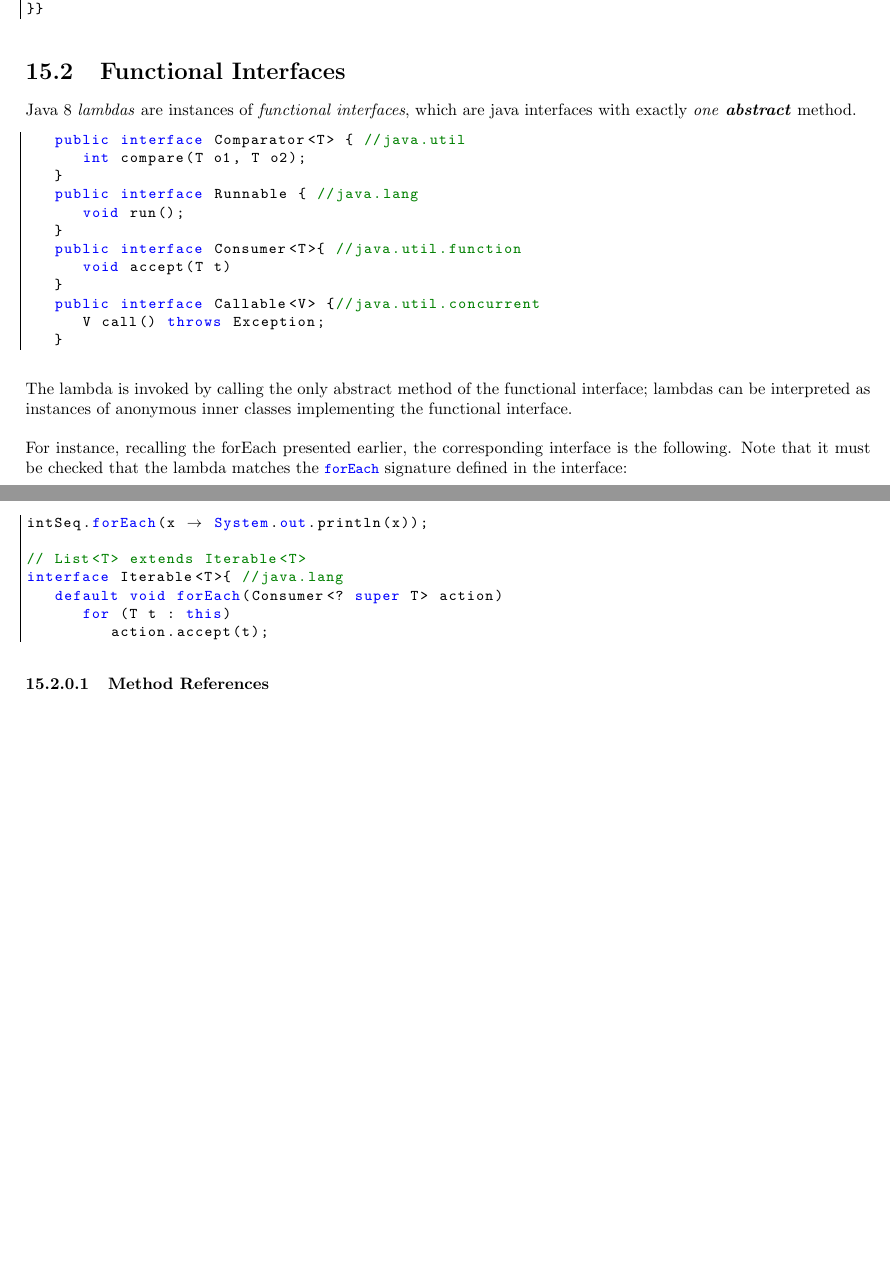
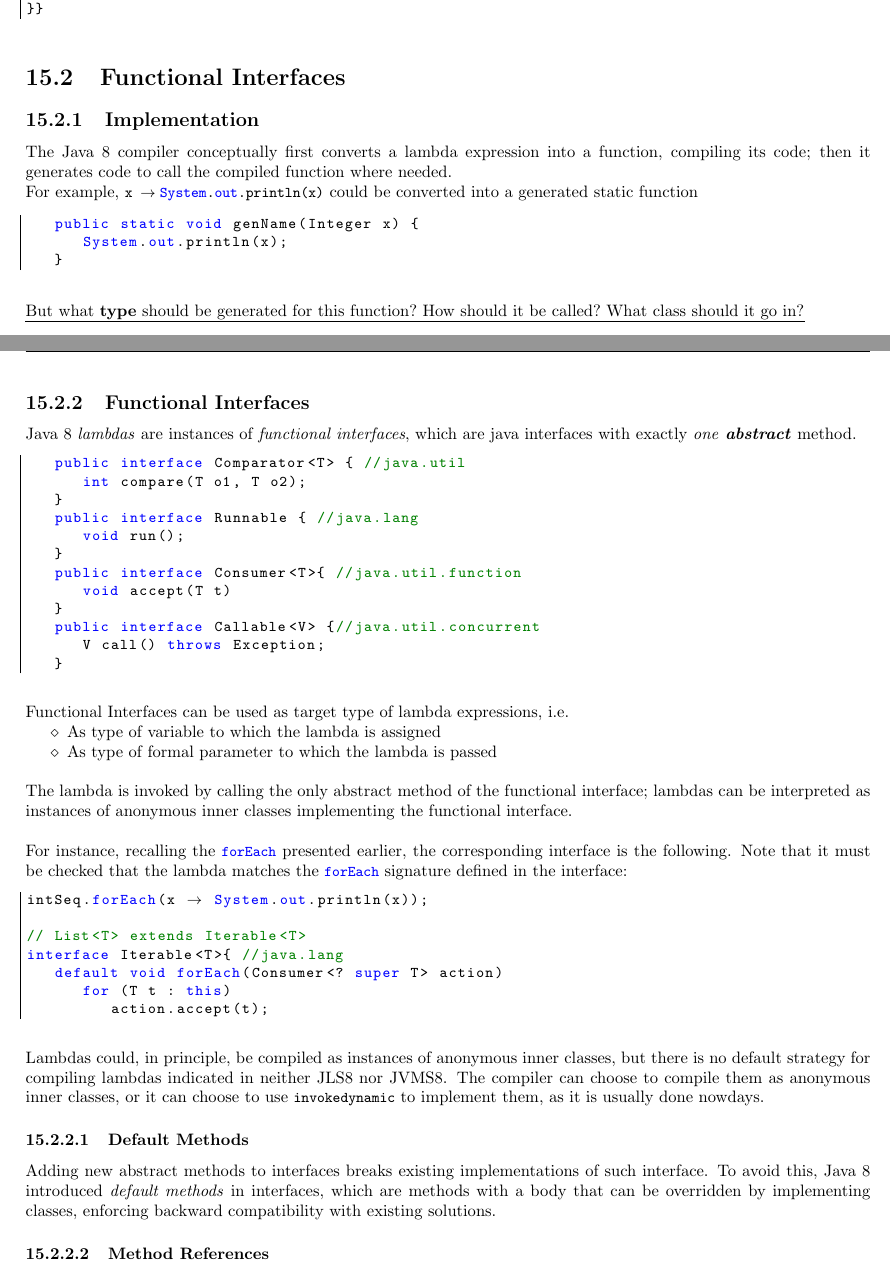
Before and after one commit to frenzis01/UniPi-Notes, a LaTeX document (AP - Advanced Programming/main.tex, which reads AP - Advanced Programming/chapters/15.tex): two parts of pages 65 and 66 of 98 before the commit and two parts of pages 67 and 68 of 100 after it, joined at a grey line, cut so that both start at the same text, the shorter picture padded with empty space. Compiled offline with pdfLaTeX.

Commit message:
AP reviewing IOC

```diff
--- a/AP - Advanced Programming/chapters/15.tex
+++ b/AP - Advanced Programming/chapters/15.tex
@@ -29,8 +31,26 @@ public class SVCExample { // static variable capture
    \end{lstlisting}
 
 \section{Functional Interfaces}
-Java 8 \textit{lambdas} are instances of \textit{functional
-interfaces},
+\subsection{Implementation}
+The Java 8 compiler conceptually first converts a lambda
+expression into a function, compiling its code;
+then it generates code to call the compiled function where
+needed.\\
+For example, \lstinline|x -> System.out.println(x)| could be
+converted into a generated static function
+\begin{lstlisting}
+   public static void genName(Integer x) {
+      System.out.println(x);
+   }
+\end{lstlisting}
+
+
+\ul{But what \textbf{type} should be generated for this function? How
+should it be called? What class should it go in?}
+
+\subsection{Functional Interfaces}
+
+Java 8 \textit{lambdas} are instances of \textit{functional interfaces},
 which are java interfaces with exactly \textit{one} \textit{\textbf{abstract}} method.
 
 \begin{lstlisting}
@@ -47,13 +67,19 @@ which are java interfaces with exactly \textit{one} \textit{\textbf{abstract}} m
       V call() throws Exception;
    }
 \end{lstlisting}
+{Functional Interfaces can be used as target type of lambda
+expressions, i.e.\ns
+\begin{itemize}
+	\item As type of variable to which the lambda is assigned
+	\item As type of formal parameter to which the lambda is passed
+\end{itemize}}
 
 The lambda is invoked by calling the only abstract method
 of the functional interface;
 lambdas can be interpreted as instances of anonymous
 inner classes implementing the functional interface.
 
-For instance, recalling the forEach presented earlier, the corresponding interface is the following.
+For instance, recalling the \lstinline|forEach| presented earlier, the corresponding interface is the following.
 Note that it must be checked that the lambda matches the \lstinline|forEach| signature defined in the interface:
 \begin{lstlisting}
 intSeq.forEach(x -> System.out.println(x));
@@ -64,6 +90,13 @@ interface Iterable<T>{ //java.lang
       for (T t : this)
          action.accept(t);
 \end{lstlisting}
+
+Lambdas could, in principle, be compiled as instances of anonymous inner classes, but there is no default strategy for compiling lambdas indicated in neither JLS8 nor JVMS8. The compiler can choose to compile them as anonymous inner classes, or it can choose to use \lstinline|invokedynamic| to implement them, as it is usually done nowdays.
+
+\subsubsection{Default Methods}
+Adding new abstract methods to interfaces breaks existing implementations of such interface.
+To avoid this, Java 8 introduced \textit{default methods} in interfaces, which are methods with a body that can be overridden by implementing classes,
+enforcing backward compatibility with existing solutions.
 
 \subsubsection{Method References}
 \textbf{Method references} can be used to pass an existing
```
Also changed, not shown: AP - Advanced Programming/chapters/16.tex (+12 -12 lines), AP - Advanced Programming/chapters/17.tex (+1 -1 lines), AP - Advanced Programming/chapters/15.tex (6 more changed lines), 1 other file.
